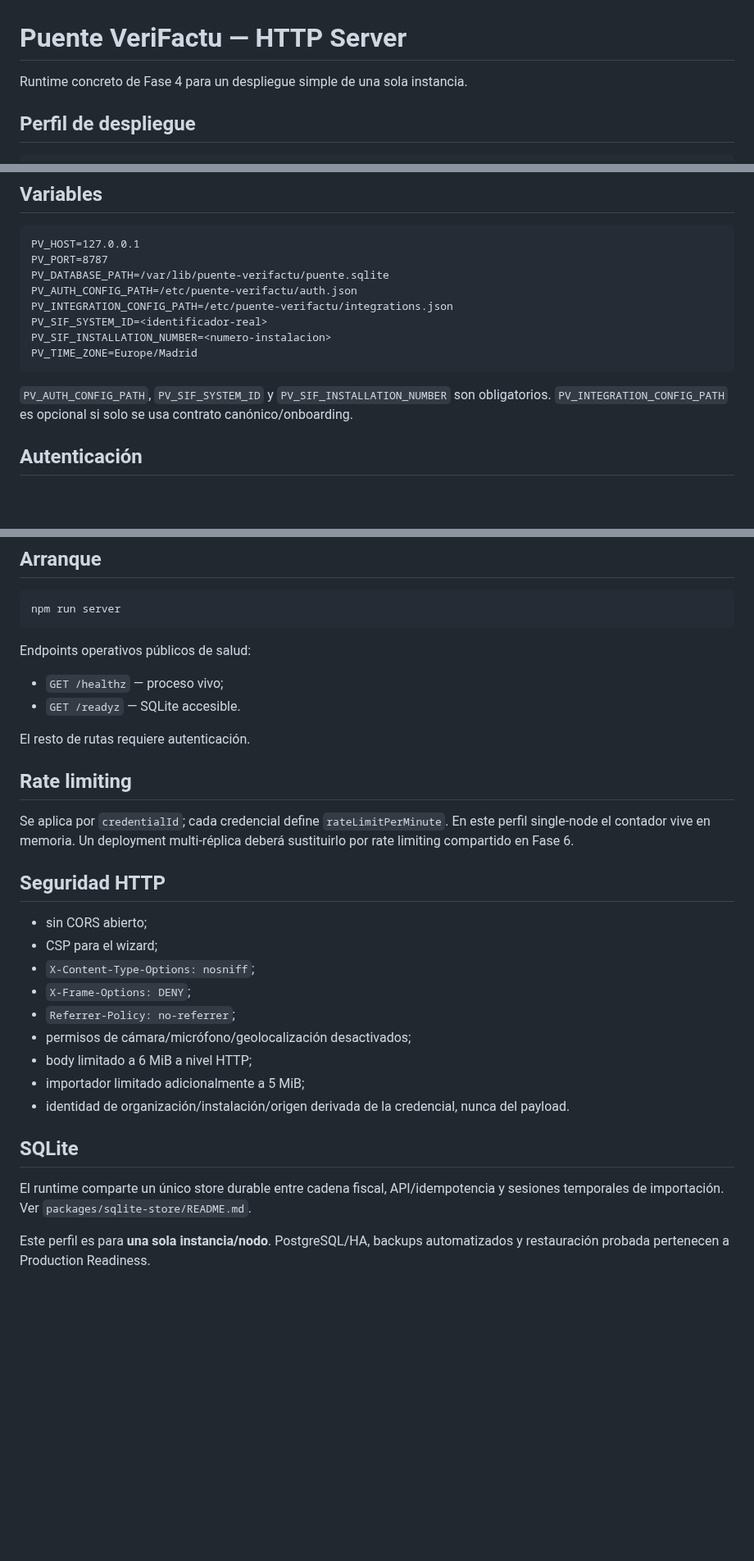
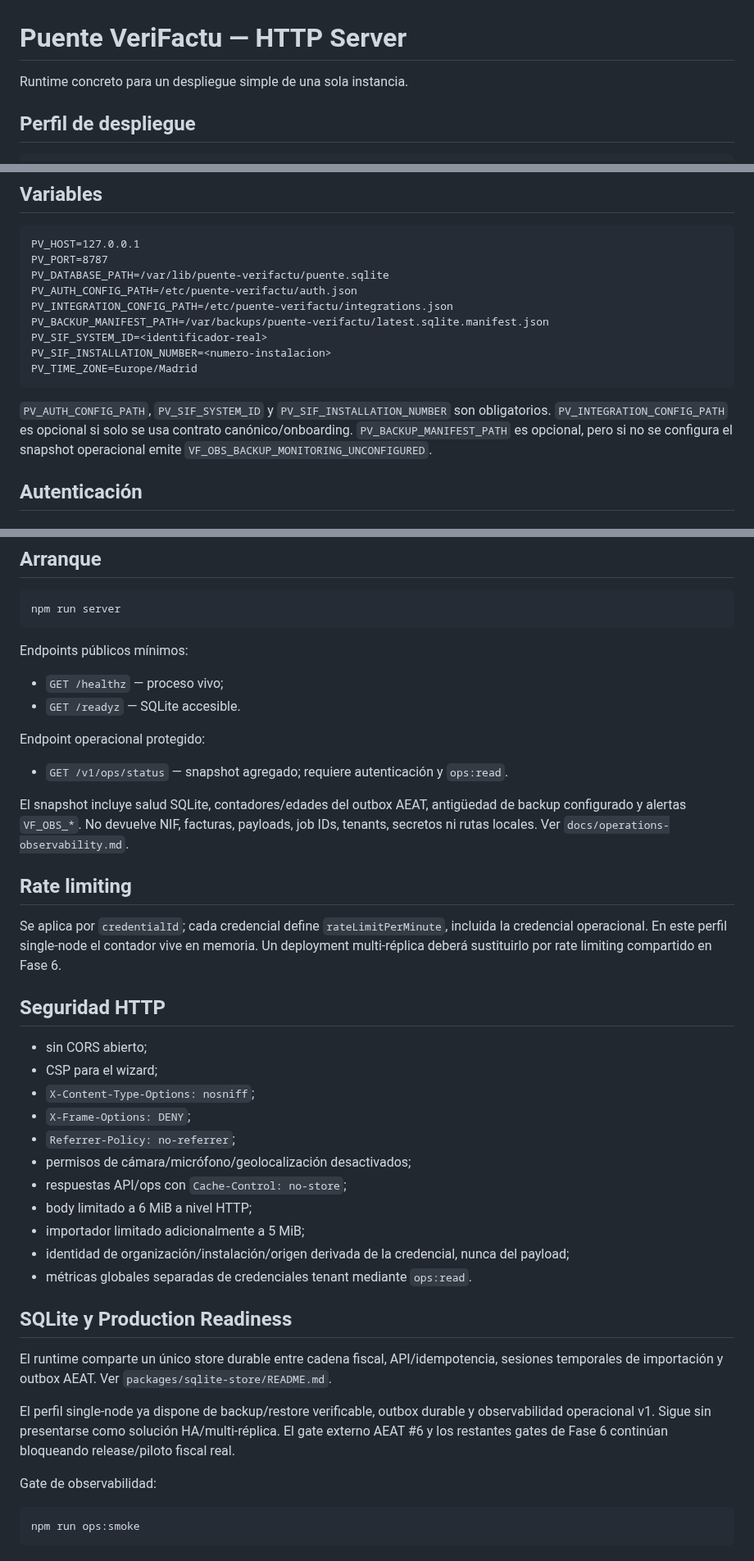
Before and after one commit to Emmakex/puente-verifactu, a Markdown page: apps/server/README.md, 3 parts joined by grey strips. Shown at 82% size. GitHub-like rendering; blank space fills up the shorter version.

Commit message:
docs: document permission-gated operational endpoint

````diff
--- a/apps/server/README.md
+++ b/apps/server/README.md
@@ -1,6 +1,6 @@
 # Puente VeriFactu — HTTP Server
 
-Runtime concreto de Fase 4 para un despliegue simple de una sola instancia.
+Runtime concreto para un despliegue simple de una sola instancia.
 
 ## Perfil de despliegue
 
@@ -37,12 +37,13 @@ PV_PORT=8787
 PV_DATABASE_PATH=/var/lib/puente-verifactu/puente.sqlite
 PV_AUTH_CONFIG_PATH=/etc/puente-verifactu/auth.json
 PV_INTEGRATION_CONFIG_PATH=/etc/puente-verifactu/integrations.json
+PV_BACKUP_MANIFEST_PATH=/var/backups/puente-verifactu/latest.sqlite.manifest.json
 PV_SIF_SYSTEM_ID=<identificador-real>
 PV_SIF_INSTALLATION_NUMBER=<numero-instalacion>
 PV_TIME_ZONE=Europe/Madrid
 ```
 
-`PV_AUTH_CONFIG_PATH`, `PV_SIF_SYSTEM_ID` y `PV_SIF_INSTALLATION_NUMBER` son obligatorios. `PV_INTEGRATION_CONFIG_PATH` es opcional si solo se usa contrato canónico/onboarding.
+`PV_AUTH_CONFIG_PATH`, `PV_SIF_SYSTEM_ID` y `PV_SIF_INSTALLATION_NUMBER` son obligatorios. `PV_INTEGRATION_CONFIG_PATH` es opcional si solo se usa contrato canónico/onboarding. `PV_BACKUP_MANIFEST_PATH` es opcional, pero si no se configura el snapshot operacional emite `VF_OBS_BACKUP_MONITORING_UNCONFIGURED`.
 
 ## Autenticación
 
@@ -130,16 +152,20 @@ Si se configura `webhookSecret`, ese fichero pasa a contener un secreto y debe t
 npm run server
 ```
 
-Endpoints operativos públicos de salud:
+Endpoints públicos mínimos:
 
 - `GET /healthz` — proceso vivo;
 - `GET /readyz` — SQLite accesible.
 
-El resto de rutas requiere autenticación.
+Endpoint operacional protegido:
+
+- `GET /v1/ops/status` — snapshot agregado; requiere autenticación y `ops:read`.
+
+El snapshot incluye salud SQLite, contadores/edades del outbox AEAT, antigüedad de backup configurado y alertas `VF_OBS_*`. No devuelve NIF, facturas, payloads, job IDs, tenants, secretos ni rutas locales. Ver `docs/operations-observability.md`.
 
 ## Rate limiting
 
-Se aplica por `credentialId`; cada credencial define `rateLimitPerMinute`. En este perfil single-node el contador vive en memoria. Un deployment multi-réplica deberá sustituirlo por rate limiting compartido en Fase 6.
+Se aplica por `credentialId`; cada credencial define `rateLimitPerMinute`, incluida la credencial operacional. En este perfil single-node el contador vive en memoria. Un deployment multi-réplica deberá sustituirlo por rate limiting compartido en Fase 6.
 
 ## Seguridad HTTP
 
@@ -149,12 +175,20 @@ Se aplica por `credentialId`; cada credencial define `rateLimitPerMinute`. En es
 - `X-Frame-Options: DENY`;
 - `Referrer-Policy: no-referrer`;
 - permisos de cámara/micrófono/geolocalización desactivados;
+- respuestas API/ops con `Cache-Control: no-store`;
 - body limitado a 6 MiB a nivel HTTP;
 - importador limitado adicionalmente a 5 MiB;
-- identidad de organización/instalación/origen derivada de la credencial, nunca del payload.
+- identidad de organización/instalación/origen derivada de la credencial, nunca del payload;
+- métricas globales separadas de credenciales tenant mediante `ops:read`.
 
-## SQLite
+## SQLite y Production Readiness
 
-El runtime comparte un único store durable entre cadena fiscal, API/idempotencia y sesiones temporales de importación. Ver `packages/sqlite-store/README.md`.
+El runtime comparte un único store durable entre cadena fiscal, API/idempotencia, sesiones temporales de importación y outbox AEAT. Ver `packages/sqlite-store/README.md`.
 
-Este perfil es para **una sola instancia/nodo**. PostgreSQL/HA, backups automatizados y restauración probada pertenecen a Production Readiness.
+El perfil single-node ya dispone de backup/restore verificable, outbox durable y observabilidad operacional v1. Sigue sin presentarse como solución HA/multi-réplica. El gate externo AEAT #6 y los restantes gates de Fase 6 continúan bloqueando release/piloto fiscal real.
+
+Gate de observabilidad:
+
+```bash
+npm run ops:smoke
+```
````
Also changed, not shown: other parts of apps/server/README.md (+21 -0 lines).
